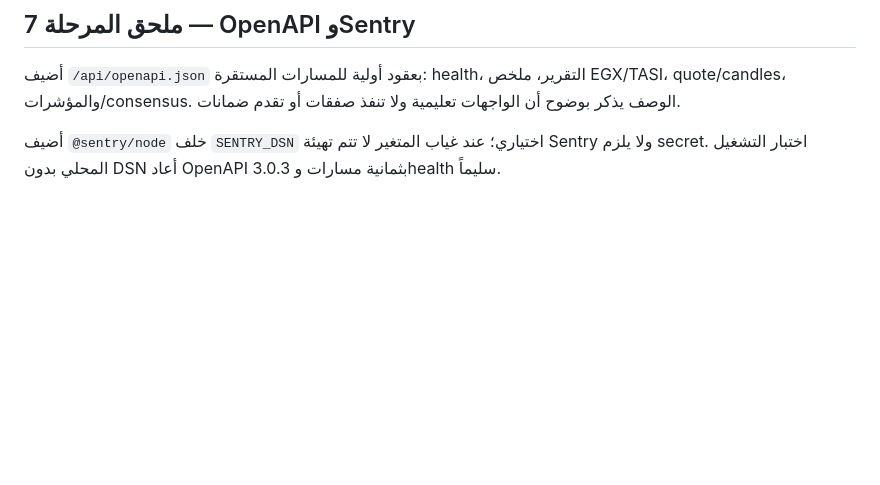
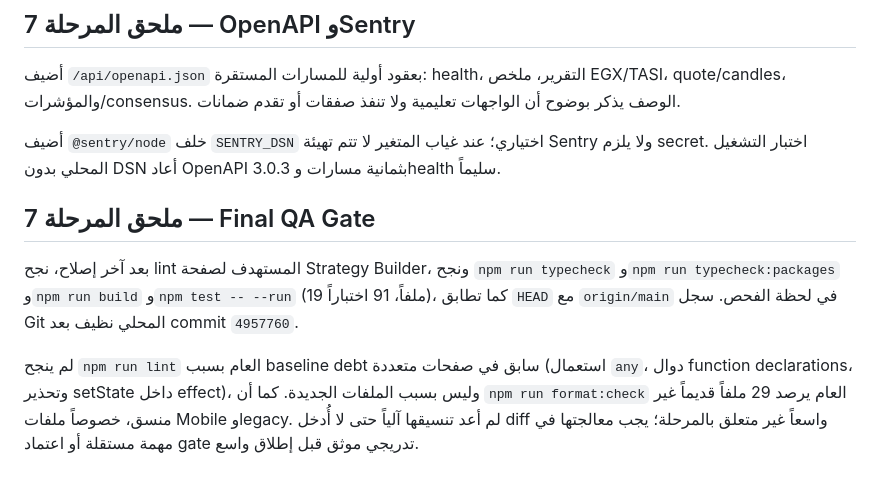
Before and after one commit to borsaty2000-blip/financial-dashboard, a Markdown page: BORSATY_COMPREHENSIVE_REPORT.md, the part around the change. Drawn GitHub-style; blank space fills up the shorter version.

Commit message:
docs(qa): record final gates and baseline debt

```diff
--- a/BORSATY_COMPREHENSIVE_REPORT.md
+++ b/BORSATY_COMPREHENSIVE_REPORT.md
@@ -738,3 +738,9 @@ Commits المرحلة: `d06ee22` للتقويمات المتخصصة، `5736caa
 أضيف `/api/openapi.json` بعقود أولية للمسارات المستقرة: health، التقرير، ملخص EGX/TASI، quote/candles، والمؤشرات/consensus. الوصف يذكر بوضوح أن الواجهات تعليمية ولا تنفذ صفقات أو تقدم ضمانات.
 
 أضيف `@sentry/node` خلف `SENTRY_DSN` اختياري؛ عند غياب المتغير لا تتم تهيئة Sentry ولا يلزم secret. اختبار التشغيل المحلي بدون DSN أعاد OpenAPI 3.0.3 بثمانية مسارات وhealth سليماً.
+
+## ملحق المرحلة 7 — Final QA Gate
+
+بعد آخر إصلاح، نجح lint المستهدف لصفحة Strategy Builder، ونجح `npm run typecheck` و`npm run typecheck:packages` و`npm run build` و`npm test -- --run` (19 ملفاً، 91 اختباراً)، كما تطابق `HEAD` مع `origin/main` في لحظة الفحص. سجل Git المحلي نظيف بعد commit `4957760`.
+
+لم ينجح `npm run lint` العام بسبب baseline debt سابق في صفحات متعددة (استعمال `any`، دوال function declarations، وتحذير setState داخل effect)، وليس بسبب الملفات الجديدة. كما أن `npm run format:check` العام يرصد 29 ملفاً قديماً غير منسق، خصوصاً ملفات Mobile وlegacy. لم أعد تنسيقها آلياً حتى لا أُدخل diff واسعاً غير متعلق بالمرحلة؛ يجب معالجتها في مهمة مستقلة أو اعتماد gate تدريجي موثق قبل إطلاق واسع.
```
